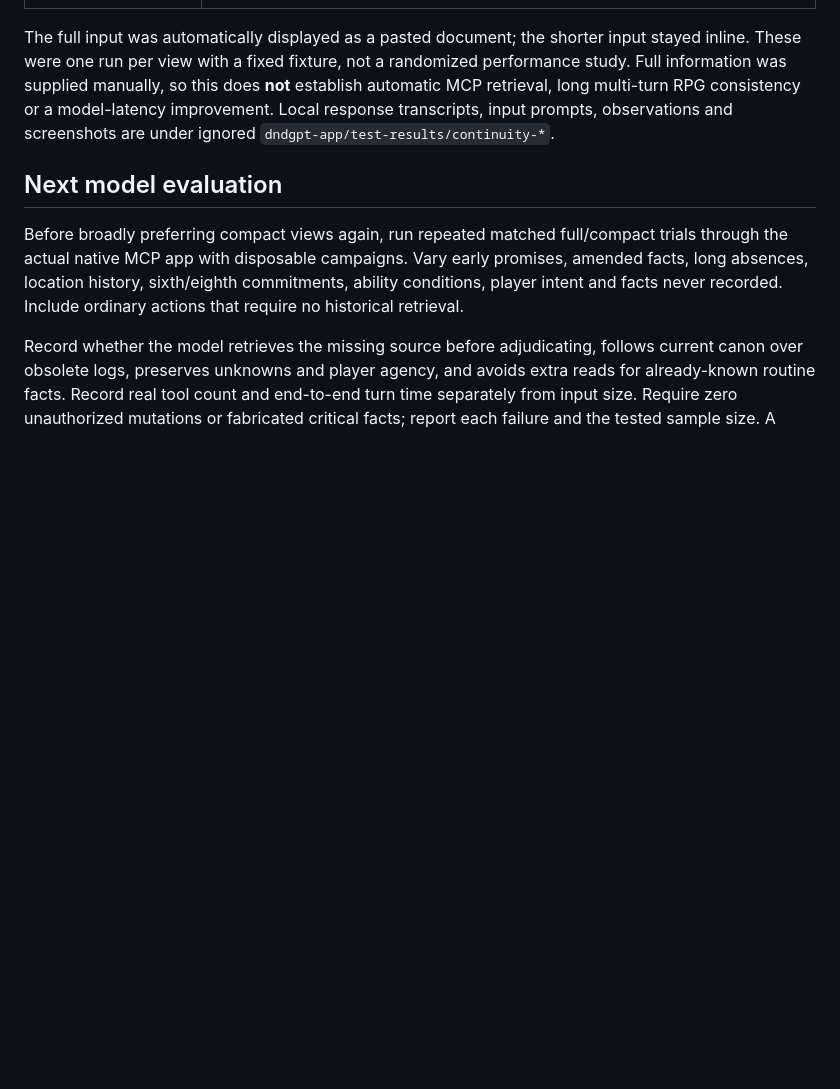
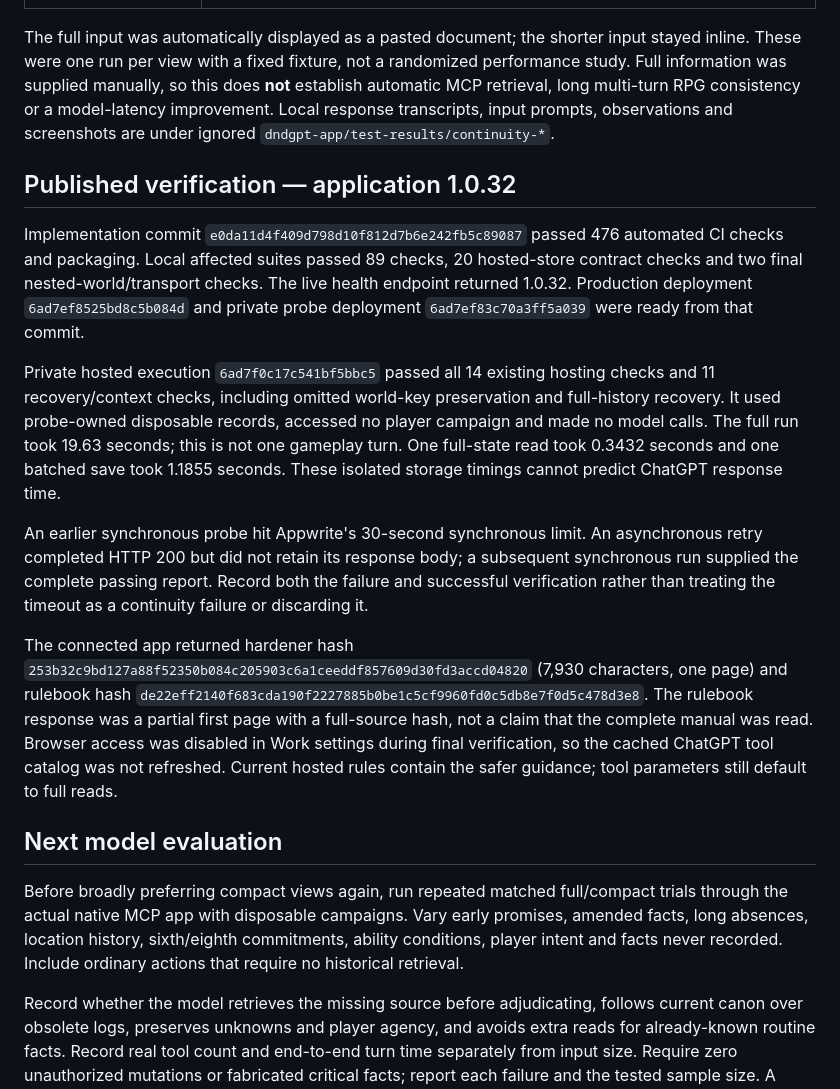
Before and after one commit to DeonHolo/DnDGPT, a Markdown page: docs/CONTINUITY_TESTS.md, the part around the change. GitHub-like rendering; blank space fills up the shorter version.

Commit message:
Record hosted continuity verification and remaining recall limits

```diff
--- a/docs/CONTINUITY_TESTS.md
+++ b/docs/CONTINUITY_TESTS.md
@@ -41,6 +41,16 @@ Two fresh temporary chats in the in-app browser received an invented save after
 
 The full input was automatically displayed as a pasted document; the shorter input stayed inline. These were one run per view with a fixed fixture, not a randomized performance study. Full information was supplied manually, so this does **not** establish automatic MCP retrieval, long multi-turn RPG consistency or a model-latency improvement. Local response transcripts, input prompts, observations and screenshots are under ignored `dndgpt-app/test-results/continuity-*`.
 
+## Published verification — application 1.0.32
+
+Implementation commit `e0da11d4f409d798d10f812d7b6e242fb5c89087` passed 476 automated CI checks and packaging. Local affected suites passed 89 checks, 20 hosted-store contract checks and two final nested-world/transport checks. The live health endpoint returned 1.0.32. Production deployment `6ad7ef8525bd8c5b084d` and private probe deployment `6ad7ef83c70a3ff5a039` were ready from that commit.
+
+Private hosted execution `6ad7f0c17c541bf5bbc5` passed all 14 existing hosting checks and 11 recovery/context checks, including omitted world-key preservation and full-history recovery. It used probe-owned disposable records, accessed no player campaign and made no model calls. The full run took 19.63 seconds; this is not one gameplay turn. One full-state read took 0.3432 seconds and one batched save took 1.1855 seconds. These isolated storage timings cannot predict ChatGPT response time.
+
+An earlier synchronous probe hit Appwrite's 30-second synchronous limit. An asynchronous retry completed HTTP 200 but did not retain its response body; a subsequent synchronous run supplied the complete passing report. Record both the failure and successful verification rather than treating the timeout as a continuity failure or discarding it.
+
+The connected app returned hardener hash `253b32c9bd127a88f52350b084c205903c6a1ceeddf857609d30fd3accd04820` (7,930 characters, one page) and rulebook hash `de22eff2140f683cda190f2227885b0be1c5cf9960fd0c5db8e7f0d5c478d3e8`. The rulebook response was a partial first page with a full-source hash, not a claim that the complete manual was read. Browser access was disabled in Work settings during final verification, so the cached ChatGPT tool catalog was not refreshed. Current hosted rules contain the safer guidance; tool parameters still default to full reads.
+
 ## Next model evaluation
 
 Before broadly preferring compact views again, run repeated matched full/compact trials through the actual native MCP app with disposable campaigns. Vary early promises, amended facts, long absences, location history, sixth/eighth commitments, ability conditions, player intent and facts never recorded. Include ordinary actions that require no historical retrieval.
```
Also changed, not shown: PROGRESS.md (+4 -0 lines).
